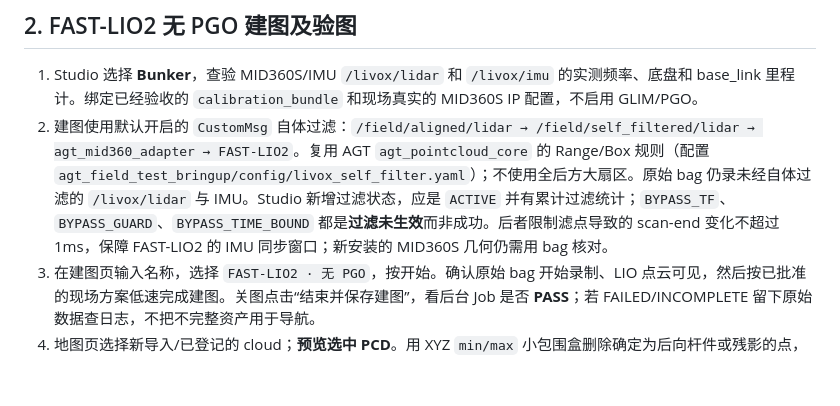
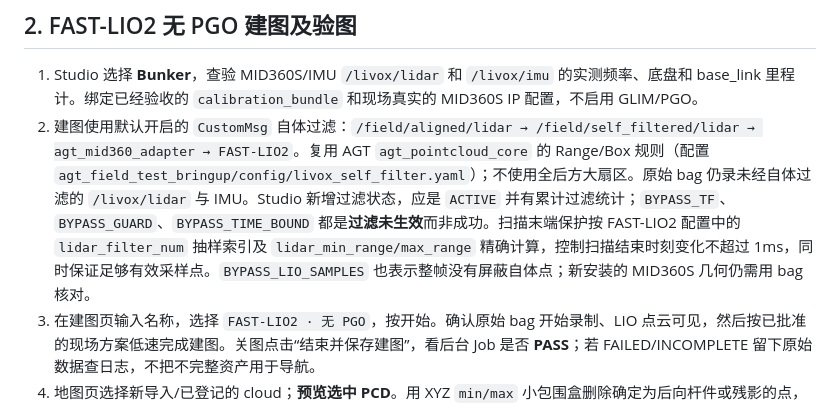
Before and after one commit to Aldoubt/agt_field_test_workbench, a Markdown page: docs/field_run_20261024.md, the part around the change. Drawn GitHub-style; blank space fills up the shorter version.

Commit message:
docs: explain scan-end guard matches FAST-LIO2 sampled return contract

```diff
--- a/docs/field_run_20261024.md
+++ b/docs/field_run_20261024.md
@@ -29,7 +29,7 @@ ros2 run agt_robot_studio agt_robot_studio --config ~/agt_field_test_ws/src/agt_
 ## 2. FAST-LIO2 无 PGO 建图及验图
 
 1. Studio 选择 **Bunker**，查验 MID360S/IMU `/livox/lidar` 和 `/livox/imu` 的实测频率、底盘和 base_link 里程计。绑定已经验收的 `calibration_bundle` 和现场真实的 MID360S IP 配置，不启用 GLIM/PGO。
-2. 建图使用默认开启的 `CustomMsg` 自体过滤：`/field/aligned/lidar → /field/self_filtered/lidar → agt_mid360_adapter → FAST-LIO2`。复用 AGT `agt_pointcloud_core` 的 Range/Box 规则（配置 `agt_field_test_bringup/config/livox_self_filter.yaml`）；不使用全后方大扇区。原始 bag 仍录未经自体过滤的 `/livox/lidar` 与 IMU。Studio 新增过滤状态，应是 `ACTIVE` 并有累计过滤统计；`BYPASS_TF`、`BYPASS_GUARD`、`BYPASS_TIME_BOUND` 都是**过滤未生效**而非成功。后者限制滤点导致的 scan-end 变化不超过 1ms，保障 FAST-LIO2 的 IMU 同步窗口；新安装的 MID360S 几何仍需用 bag 核对。
+2. 建图使用默认开启的 `CustomMsg` 自体过滤：`/field/aligned/lidar → /field/self_filtered/lidar → agt_mid360_adapter → FAST-LIO2`。复用 AGT `agt_pointcloud_core` 的 Range/Box 规则（配置 `agt_field_test_bringup/config/livox_self_filter.yaml`）；不使用全后方大扇区。原始 bag 仍录未经自体过滤的 `/livox/lidar` 与 IMU。Studio 新增过滤状态，应是 `ACTIVE` 并有累计过滤统计；`BYPASS_TF`、`BYPASS_GUARD`、`BYPASS_TIME_BOUND` 都是**过滤未生效**而非成功。扫描末端保护按 FAST-LIO2 配置中的 `lidar_filter_num` 抽样索引及 `lidar_min_range/max_range` 精确计算，控制扫描结束时刻变化不超过 1ms，同时保证足够有效采样点。`BYPASS_LIO_SAMPLES` 也表示整帧没有屏蔽自体点；新安装的 MID360S 几何仍需用 bag 核对。
 3. 在建图页输入名称，选择 `FAST-LIO2 · 无 PGO`，按开始。确认原始 bag 开始录制、LIO 点云可见，然后按已批准的现场方案低速完成建图。关图点击“结束并保存建图”，看后台 Job 是否 **PASS**；若 FAILED/INCOMPLETE 留下原始数据查日志，不把不完整资产用于导航。
 4. 地图页选择新导入/已登记的 cloud；**预览选中 PCD**。用 XYZ `min/max` 小包围盒删除确定为后向杆件或残影的点，产生新的 cloud ID。这里是 **map/world 坐标**，不是雷达局部坐标；每次删除前核对 3D 位置，切勿框掉温室梁柱/树干等用于定位的稳定结构。PCD 删除覆盖**全量点云**，屏幕仅显示采样预览。原始 PCD 与 clean 版本分别保留。
 5. **务必选中清洗后的 cloud ID** 再点“生成二维地图”。转换使用 `local_ground` 局部地面模型，保留未观测栅格为 Unknown。观察 free/occupied/unknown 的连通性、坡面、边界和地图方向。禁行区在二维地图画多边形并保存，已经画的电子围栏会烘焙到 PGM。不凭空把大片 Unknown 全改为 Free。
```
